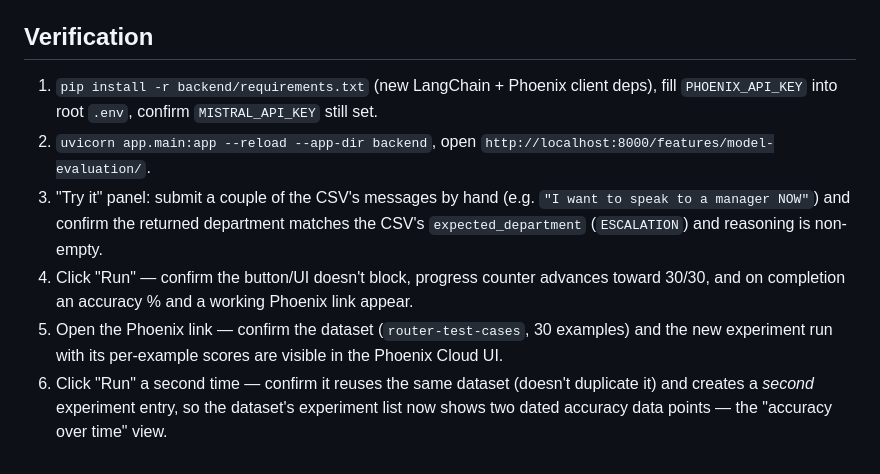
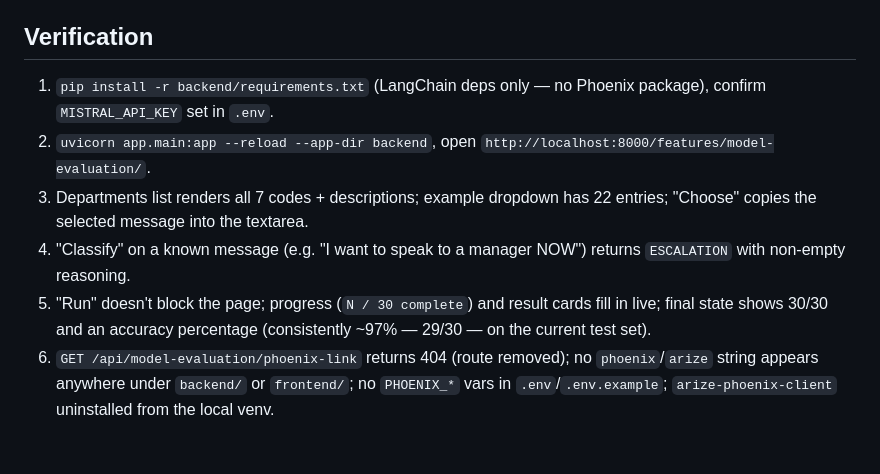
Before and after one commit to WilliamKinaan/llm-playground, a Markdown page: plans/model-evaluation.md, the part around one of its changes. GitHub-like rendering.

```diff
--- a/plans/model-evaluation.md
+++ b/plans/model-evaluation.md
@@ -90,9 +140,18 @@ Import and `app.include_router(model_evaluation_router)`, same one-line pattern
 
 ## Verification
 
-1. `pip install -r backend/requirements.txt` (new LangChain + Phoenix client deps), fill `PHOENIX_API_KEY` into root `.env`, confirm `MISTRAL_API_KEY` still set.
-2. `uvicorn app.main:app --reload --app-dir backend`, open `http://localhost:8000/features/model-evaluation/`.
-3. "Try it" panel: submit a couple of the CSV's messages by hand (e.g. `"I want to speak to a manager NOW"`) and confirm the returned department matches the CSV's `expected_department` (`ESCALATION`) and reasoning is non-empty.
-4. Click "Run" — confirm the button/UI doesn't block, progress counter advances toward 30/30, and on completion an accuracy % and a working Phoenix link appear.
-5. Open the Phoenix link — confirm the dataset (`router-test-cases`, 30 examples) and the new experiment run with its per-example scores are visible in the Phoenix Cloud UI.
-6. Click "Run" a second time — confirm it reuses the same dataset (doesn't duplicate it) and creates a *second* experiment entry, so the dataset's experiment list now shows two dated accuracy data points — the "accuracy over time" view.
+1. `pip install -r backend/requirements.txt` (LangChain deps only — no Phoenix
+   package), confirm `MISTRAL_API_KEY` set in `.env`.
+2. `uvicorn app.main:app --reload --app-dir backend`, open
+   `http://localhost:8000/features/model-evaluation/`.
+3. Departments list renders all 7 codes + descriptions; example dropdown has 22
+   entries; "Choose" copies the selected message into the textarea.
+4. "Classify" on a known message (e.g. "I want to speak to a manager NOW") returns
+   `ESCALATION` with non-empty reasoning.
+5. "Run" doesn't block the page; progress (`N / 30 complete`) and result cards fill
+   in live; final state shows 30/30 and an accuracy percentage (consistently
+   ~97% — 29/30 — on the current test set).
+6. `GET /api/model-evaluation/phoenix-link` returns 404 (route removed); no
+   `phoenix`/`arize` string appears anywhere under `backend/` or `frontend/`; no
+   `PHOENIX_*` vars in `.env`/`.env.example`; `arize-phoenix-client` uninstalled
+   from the local venv.
```
Also changed, not shown: other parts of plans/model-evaluation.md (+116 -66 lines).
